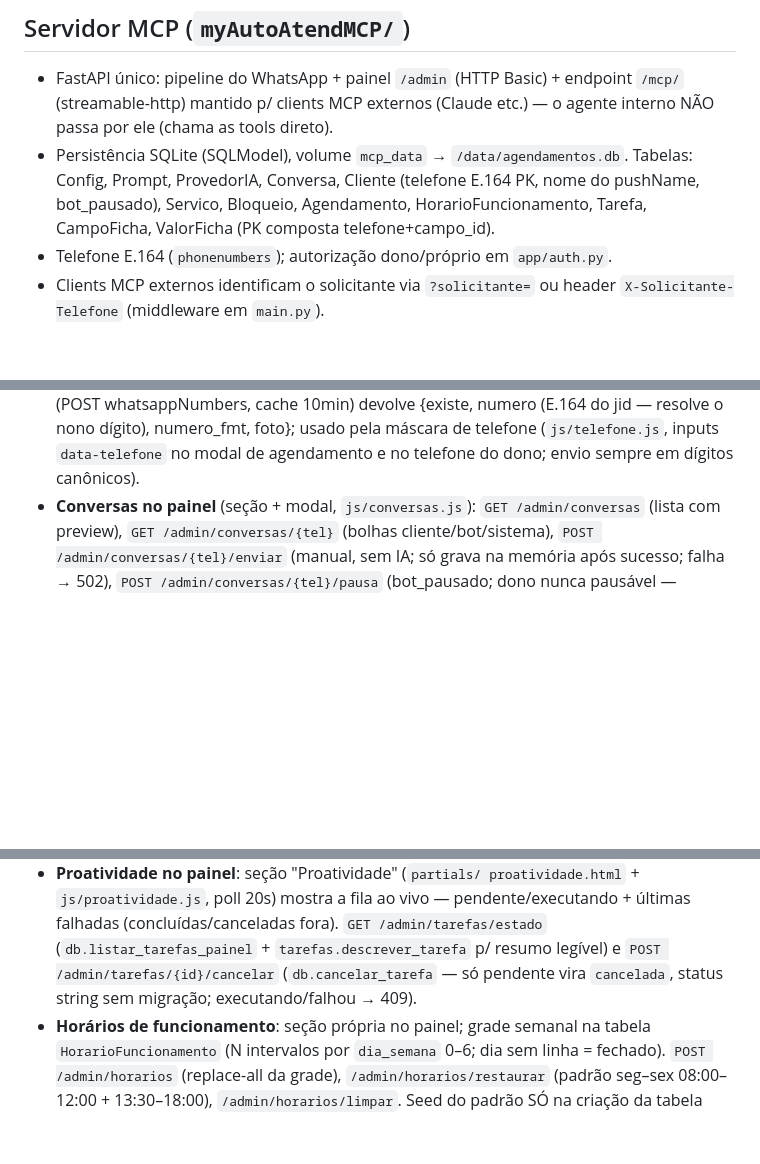
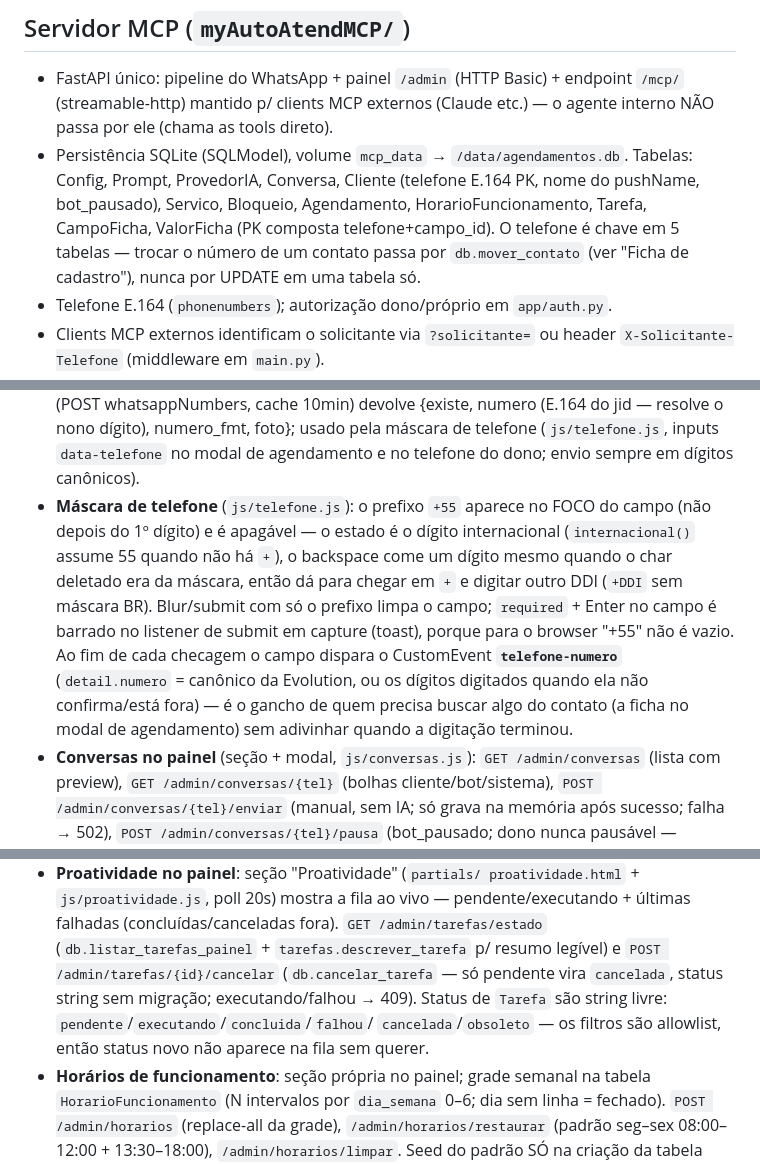
Before and after one commit to iurijw/MyAutoAtend, a Markdown page: CLAUDE.md, 3 parts joined by grey strips. Rendered like a GitHub page; blank space fills up the shorter version.

```diff
--- a/CLAUDE.md
+++ b/CLAUDE.md
@@ -115,7 +115,9 @@ primeiro `docker compose up -d`.
   Tabelas: Config, Prompt, ProvedorIA, Conversa, Cliente (telefone E.164 PK,
   nome do pushName, bot_pausado), Servico, Bloqueio, Agendamento,
   HorarioFuncionamento, Tarefa, CampoFicha, ValorFicha (PK composta
-  telefone+campo_id).
+  telefone+campo_id). O telefone é chave em 5 tabelas — trocar o número de um
+  contato passa por `db.mover_contato` (ver "Ficha de cadastro"), nunca por
+  UPDATE em uma tabela só.
 - Telefone E.164 (`phonenumbers`); autorização dono/próprio em `app/auth.py`.
 - Clients MCP externos identificam o solicitante via `?solicitante=` ou header
   `X-Solicitante-Telefone` (middleware em `main.py`).
@@ -129,6 +131,17 @@ primeiro `docker compose up -d`.
   {existe, numero (E.164 do jid — resolve o nono dígito), numero_fmt, foto};
   usado pela máscara de telefone (`js/telefone.js`, inputs `data-telefone` no
   modal de agendamento e no telefone do dono; envio sempre em dígitos canônicos).
+- **Máscara de telefone** (`js/telefone.js`): o prefixo `+55` aparece no FOCO
+  do campo (não depois do 1º dígito) e é apagável — o estado é o dígito
+  internacional (`internacional()` assume 55 quando não há `+`), o backspace
+  come um dígito mesmo quando o char deletado era da máscara, então dá para
+  chegar em `+` e digitar outro DDI (`+DDI` sem máscara BR). Blur/submit com
+  só o prefixo limpa o campo; `required` + Enter no campo é barrado no listener
+  de submit em capture (toast), porque para o browser "+55" não é vazio.
+  Ao fim de cada checagem o campo dispara o CustomEvent **`telefone-numero`**
+  (`detail.numero` = canônico da Evolution, ou os dígitos digitados quando ela
+  não confirma/está fora) — é o gancho de quem precisa buscar algo do contato
+  (a ficha no modal de agendamento) sem adivinhar quando a digitação terminou.
 - **Conversas no painel** (seção + modal, `js/conversas.js`): `GET
   /admin/conversas` (lista com preview), `GET /admin/conversas/{tel}` (bolhas
   cliente/bot/sistema), `POST /admin/conversas/{tel}/enviar` (manual, sem IA;
@@ -183,7 +225,10 @@ primeiro `docker compose up -d`.
   `GET /admin/tarefas/estado` (`db.listar_tarefas_painel` +
   `tarefas.descrever_tarefa` p/ resumo legível) e
   `POST /admin/tarefas/{id}/cancelar` (`db.cancelar_tarefa` — só pendente vira
-  `cancelada`, status string sem migração; executando/falhou → 409).
+  `cancelada`, status string sem migração; executando/falhou → 409). Status de
+  `Tarefa` são string livre: `pendente`/`executando`/`concluida`/`falhou`/
+  `cancelada`/`obsoleto` — os filtros são allowlist, então status novo não
+  aparece na fila sem querer.
 - **Horários de funcionamento**: seção própria no painel; grade semanal na
   tabela `HorarioFuncionamento` (N intervalos por `dia_semana` 0–6; dia sem
   linha = fechado). `POST /admin/horarios` (replace-all da grade),
```
Also changed, not shown: other parts of CLAUDE.md (+53 -6 lines).
